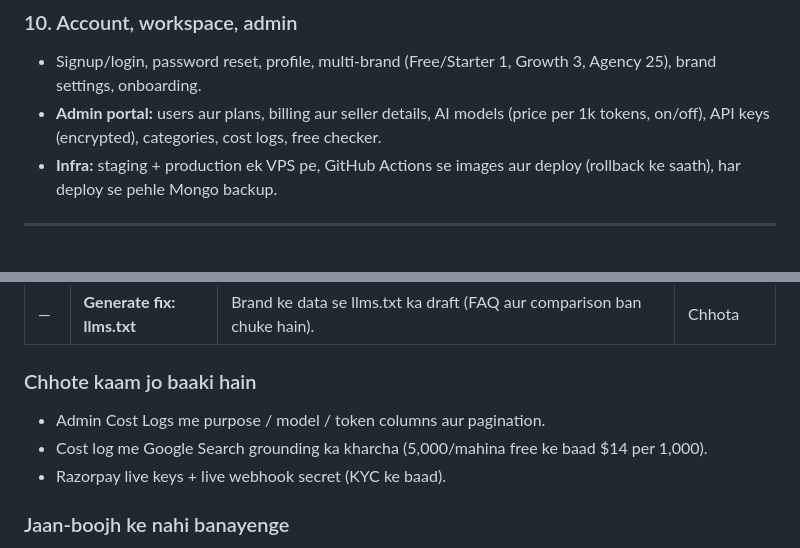
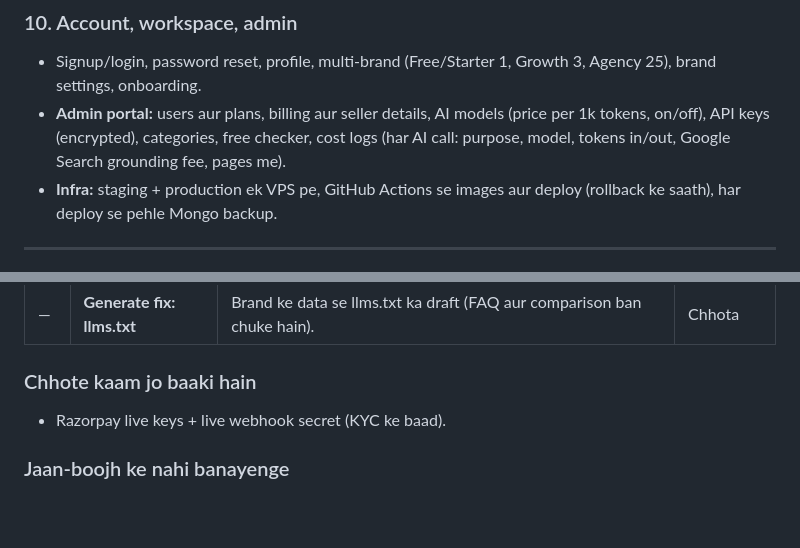
Before and after one commit to techaijaz/geo-signal-visibility, a Markdown page: FEATURES.md, 2 parts joined by grey strips. Rendered like a GitHub page; blank space fills up the shorter version.

Commit message:
docs: cost logs are live in the features list

```diff
--- a/FEATURES.md
+++ b/FEATURES.md
@@ -59,7 +59,7 @@ Signal AI Indian D2C / Shopify brands ko dikhata hai ki ChatGPT, Gemini, Claude,
 
 ### 10. Account, workspace, admin
 - Signup/login, password reset, profile, multi-brand (Free/Starter 1, Growth 3, Agency 25), brand settings, onboarding.
-- **Admin portal:** users aur plans, billing aur seller details, AI models (price per 1k tokens, on/off), API keys (encrypted), categories, cost logs, free checker.
+- **Admin portal:** users aur plans, billing aur seller details, AI models (price per 1k tokens, on/off), API keys (encrypted), categories, free checker, cost logs (har AI call: purpose, model, tokens in/out, Google Search grounding fee, pages me).
 - **Infra:** staging + production ek VPS pe, GitHub Actions se images aur deploy (rollback ke saath), har deploy se pehle Mongo backup.
 
 ---
@@ -77,8 +77,6 @@ Signal AI Indian D2C / Shopify brands ko dikhata hai ki ChatGPT, Gemini, Claude,
 | — | **Generate fix: llms.txt** | Brand ke data se llms.txt ka draft (FAQ aur comparison ban chuke hain). | Chhota |
 
 ### Chhote kaam jo baaki hain
-- Admin Cost Logs me purpose / model / token columns aur pagination.
-- Cost log me Google Search grounding ka kharcha (5,000/mahina free ke baad $14 per 1,000).
 - Razorpay live keys + live webhook secret (KYC ke baad).
 
 ### Jaan-boojh ke nahi banayenge
```
